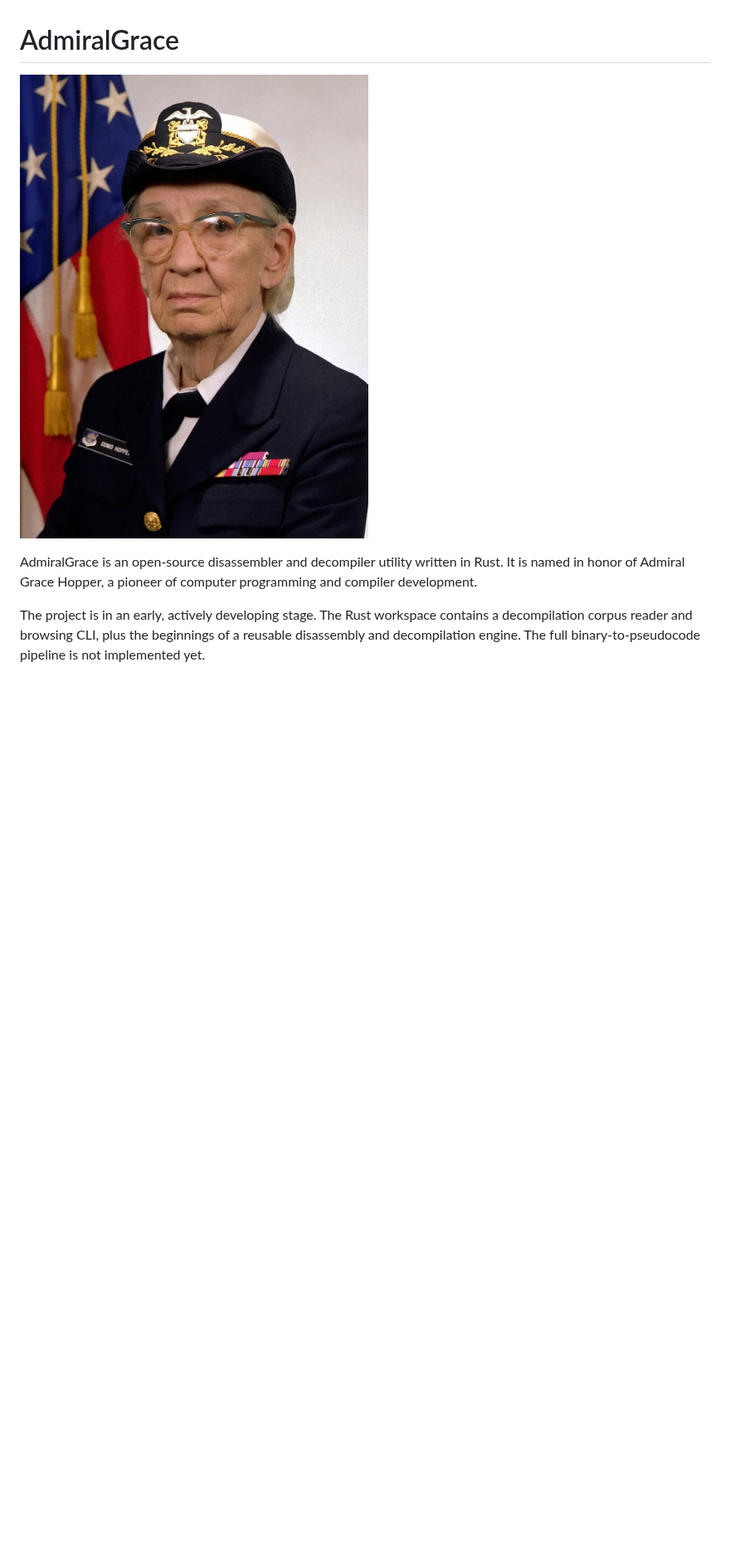
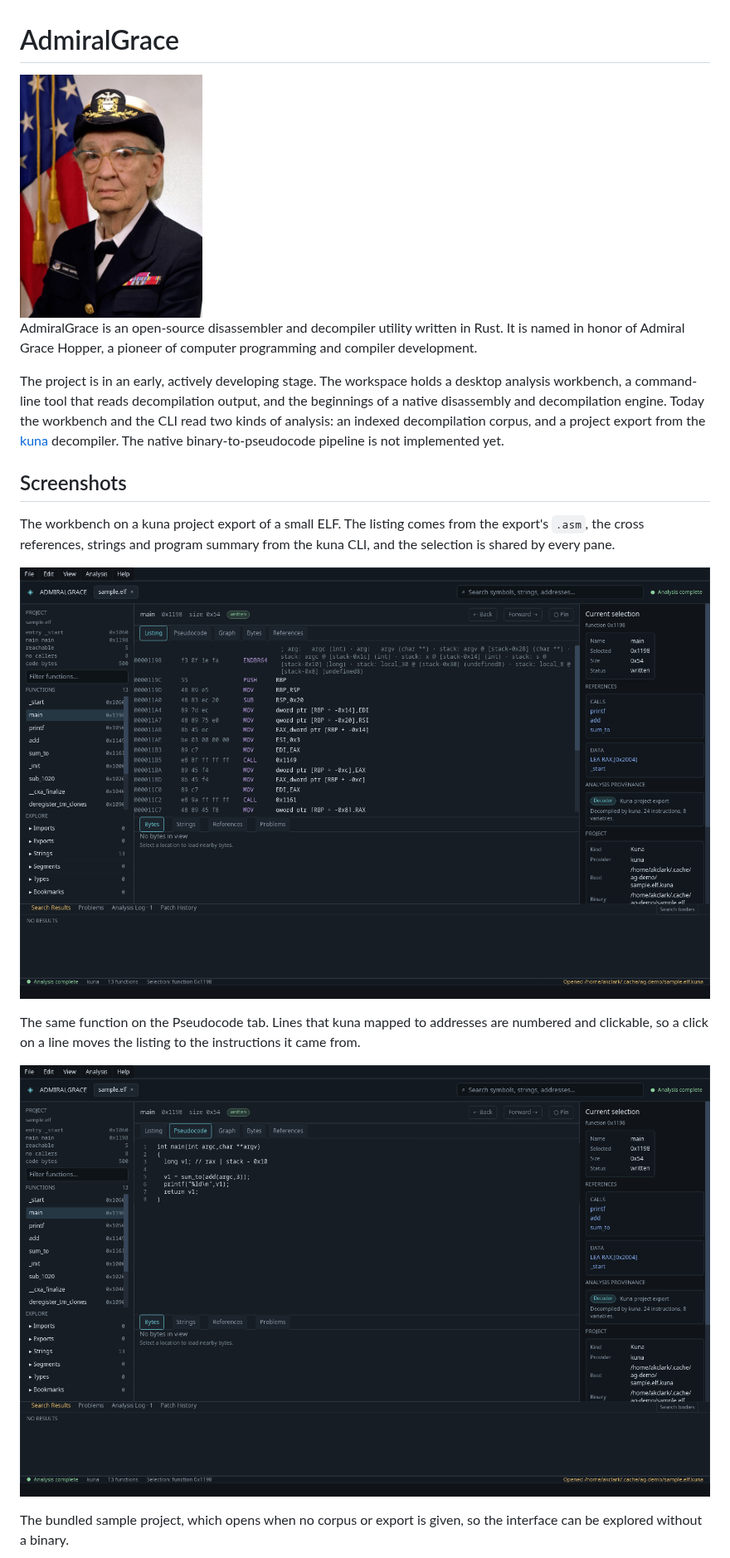
Before and after one commit to CryptoJones/AdmiralGrace, a Markdown page: README.md, the part around one of its changes. Shown at 83% size. Drawn GitHub-style; pictures changed too: images/workbench-kuna-pseudocode.png (added), images/workbench-kuna.png (added); blank space fills up the shorter version.

```diff
--- a/README.md
+++ b/README.md
@@ -1,7 +1,20 @@
 # AdmiralGrace
 
-![Admiral Grace Hopper](images/headshot.jpg)
+<img src="images/headshot.jpg" alt="Admiral Grace Hopper" width="220">
 
 AdmiralGrace is an open-source disassembler and decompiler utility written in Rust. It is named in honor of Admiral Grace Hopper, a pioneer of computer programming and compiler development.
 
-The project is in an early, actively developing stage. The Rust workspace contains a decompilation corpus reader and browsing CLI, plus the beginnings of a reusable disassembly and decompilation engine. The full binary-to-pseudocode pipeline is not implemented yet.
+The project is in an early, actively developing stage. The workspace holds a desktop analysis workbench, a command-line tool that reads decompilation output, and the beginnings of a native disassembly and decompilation engine. Today the workbench and the CLI read two kinds of analysis: an indexed decompilation corpus, and a project export from the [kuna](https://github.com/Noelo-Lab/kuna) decompiler. The native binary-to-pseudocode pipeline is not implemented yet.
+
+## Screenshots
+
+The workbench on a kuna project export of a small ELF. The listing comes from the export's `.asm`, the cross references, strings and program summary from the kuna CLI, and the selection is shared by every pane.
+
+![The workbench showing the listing of main from a kuna export, with calls and data references in the inspector](images/workbench-kuna.png)
+
+The same function on the Pseudocode tab. Lines that kuna mapped to addresses are numbered and clickable, so a click on a line moves the listing to the instructions it came from.
+
+![The workbench showing the decompiled C of main with numbered, address-mapped lines](images/workbench-kuna-pseudocode.png)
+
+The bundled sample project, which opens when no corpus or export is given, so the interface can be explored without a binary.
+
```
Also changed, not shown: other parts of README.md (+14 -5 lines), images/workbench-sample.png (added).
